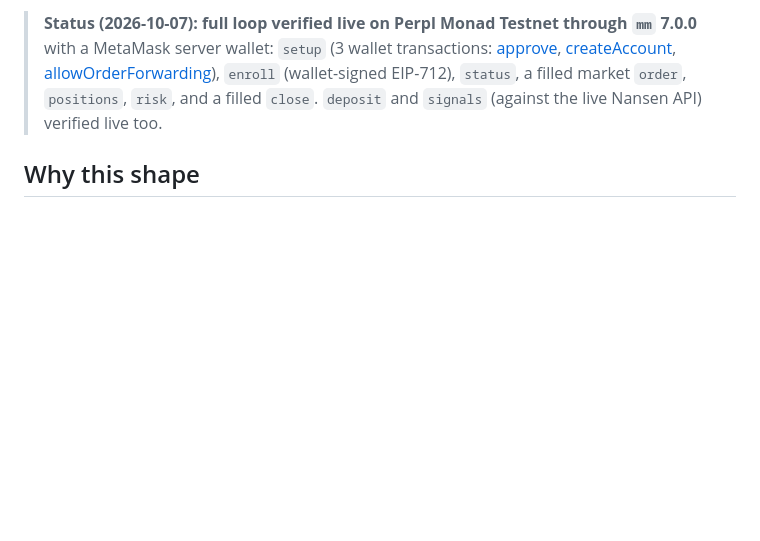
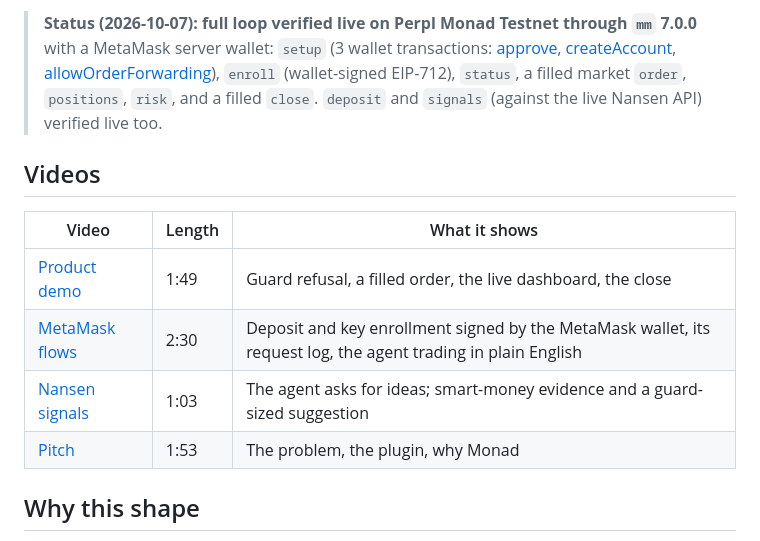
Before and after one commit to akugone/mm-plugin-perpl, a Markdown page: README.md, the part around the change. GitHub-like rendering; blank space fills up the shorter version.

Commit message:
docs: video links in README

```diff
--- a/README.md
+++ b/README.md
@@ -27,6 +27,15 @@ in `skills/perpl-trading/SKILL.md`.
 > [allowOrderForwarding](https://testnet.monadscan.com/tx/0x1395a721402fcd38d38d4719ca65f8e1d3c9692336d3a3c6b5db2d4d862c7b29)),
 > `enroll` (wallet-signed EIP-712), `status`, a filled market `order`, `positions`, `risk`, and a filled `close`.
 > `deposit` and `signals` (against the live Nansen API) verified live too.
+
+## Videos
+
+| Video | Length | What it shows |
+|---|---|---|
+| [Product demo](https://youtu.be/9qHfKf853f0) | 1:49 | Guard refusal, a filled order, the live dashboard, the close |
+| [MetaMask flows](https://youtu.be/L48QLPm2KGs) | 2:30 | Deposit and key enrollment signed by the MetaMask wallet, its request log, the agent trading in plain English |
+| [Nansen signals](https://youtu.be/00Am9yM53eo) | 1:03 | The agent asks for ideas; smart-money evidence and a guard-sized suggestion |
+| [Pitch](https://youtu.be/3E28VqUDNVU) | 1:53 | The problem, the plugin, why Monad |
 
 ## Why this shape
 
```
